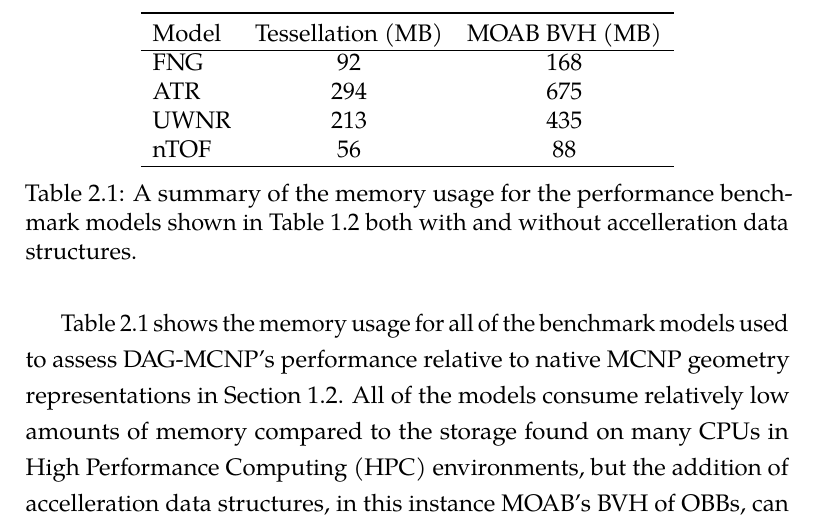
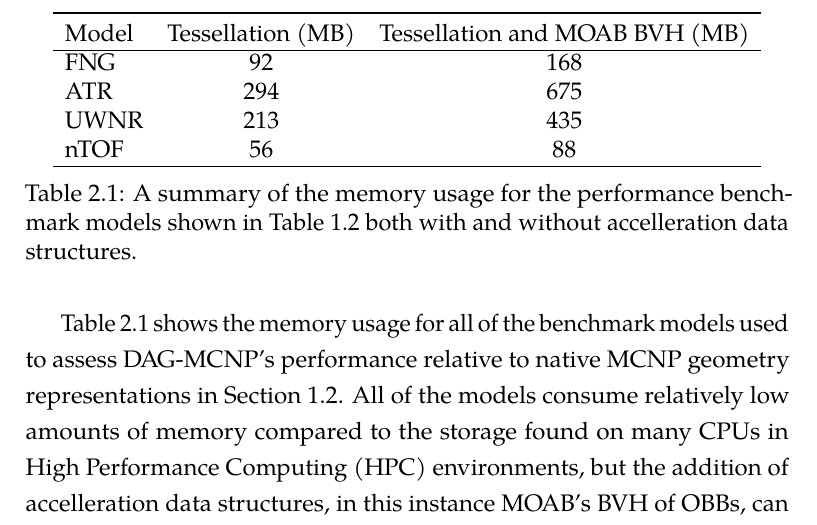
Before and after one commit to pshriwise/dissertation, a LaTeX thesis (document/dissertation.tex, which reads document/chapters/02-background.tex): part of page 64 of 201, cut so that both start at the same text. Compiled offline with pdfLaTeX.

Commit message:
Correcting table header.

```diff
--- a/document/chapters/02-background.tex
+++ b/document/chapters/02-background.tex
@@ -998,7 +998,7 @@ structures are kept to a minimum if possible.
     \centering
   \begin{tabular}{l c c c}
     \toprule
-    Model & Tessellation (MB) & MOAB BVH (MB) \\
+    Model & Tessellation (MB) & Tessellation and MOAB BVH (MB) \\
     \hline
     FNG   & 92           & 168 \\
     ATR   & 294          & 675 \\
```
